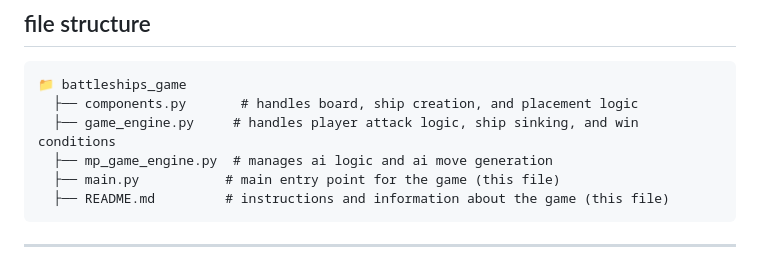
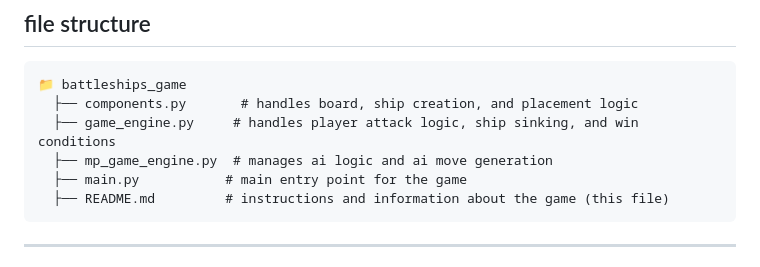
Before and after one commit to momopj/battleship-game, a Markdown page: README.md, the part around the change. Rendered like a GitHub page.

````diff
--- a/README.md
+++ b/README.md
@@ -33,7 +33,7 @@ this is a simple command-line battleships game where the player competes against
   ├── components.py       # handles board, ship creation, and placement logic
   ├── game_engine.py     # handles player attack logic, ship sinking, and win conditions
   ├── mp_game_engine.py  # manages ai logic and ai move generation
-  ├── main.py           # main entry point for the game (this file)
+  ├── main.py           # main entry point for the game
   ├── README.md         # instructions and information about the game (this file)
 ```
 
````
